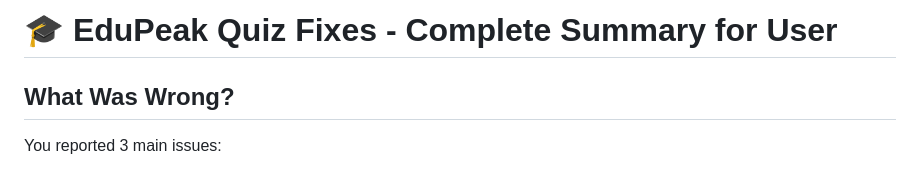
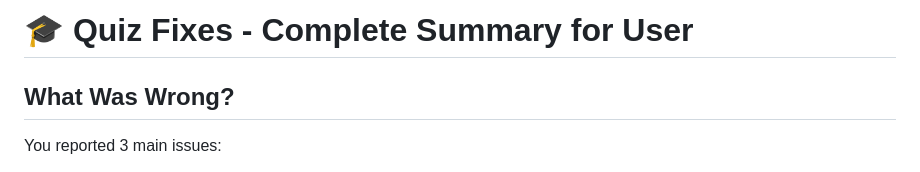
Before and after one commit to Jivan-hero/ceefusion, a Markdown page: USER_GUIDE_FIXES.md, the part around the change. Drawn GitHub-style.

Commit message:
Update title in USER_GUIDE_FIXES.md

```diff
--- a/USER_GUIDE_FIXES.md
+++ b/USER_GUIDE_FIXES.md
@@ -1,4 +1,4 @@
-# 🎓 EduPeak Quiz Fixes - Complete Summary for User
+# 🎓  Quiz Fixes - Complete Summary for User
 
 ## What Was Wrong?
 
```
